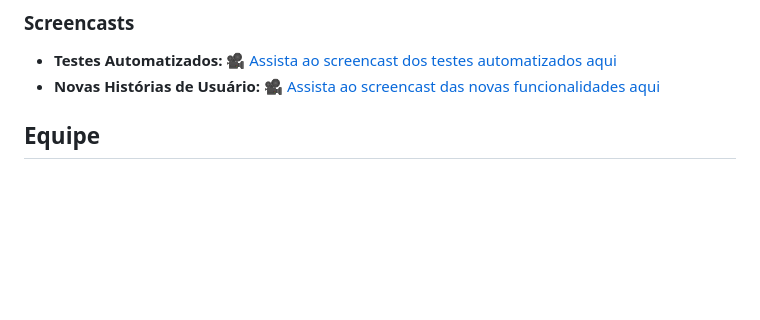
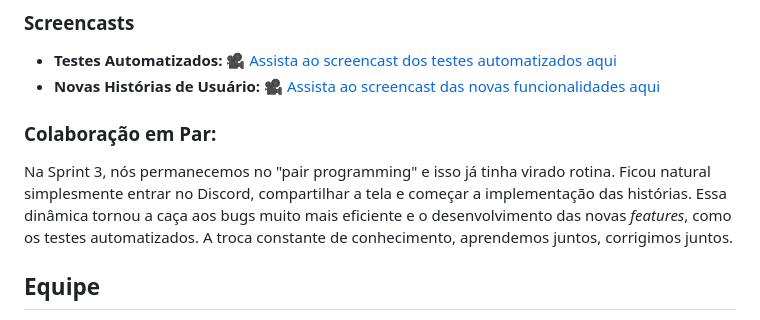
Before and after one commit to LuccaDangelo/RachAi, a Markdown page: README.md, the part around one of its changes. Drawn GitHub-style; folded sections open; blank space fills up the shorter version.

Commit message:
Update README with Sprint 3 details
Added bug tracker and collaboration details for Sprint 3.

```diff
--- a/README.md
+++ b/README.md
@@ -88,6 +91,10 @@ O projeto continua sendo gerenciado utilizando a metodologia Scrum.
 ### Screencasts
 - **Testes Automatizados:** [🎥 Assista ao screencast dos testes automatizados aqui](https://youtu.be/8Kbwe1w_Krs)
 - **Novas Histórias de Usuário:** [🎥 Assista ao screencast das novas funcionalidades aqui](https://www.youtube.com/watch?v=a_YfVmuAzR4)
+
+### Colaboração em Par:
+Na Sprint 3, nós permanecemos no "pair programming" e isso já tinha virado rotina. Ficou natural simplesmente entrar no Discord, compartilhar a tela e começar a implementação das histórias.
+Essa dinâmica tornou a caça aos bugs muito mais eficiente e o desenvolvimento das novas *features*, como os testes automatizados. A troca constante de conhecimento, aprendemos juntos, corrigimos juntos.
 
 </details>
 
```
Also changed, not shown: other parts of README.md (+4 -1 lines).
